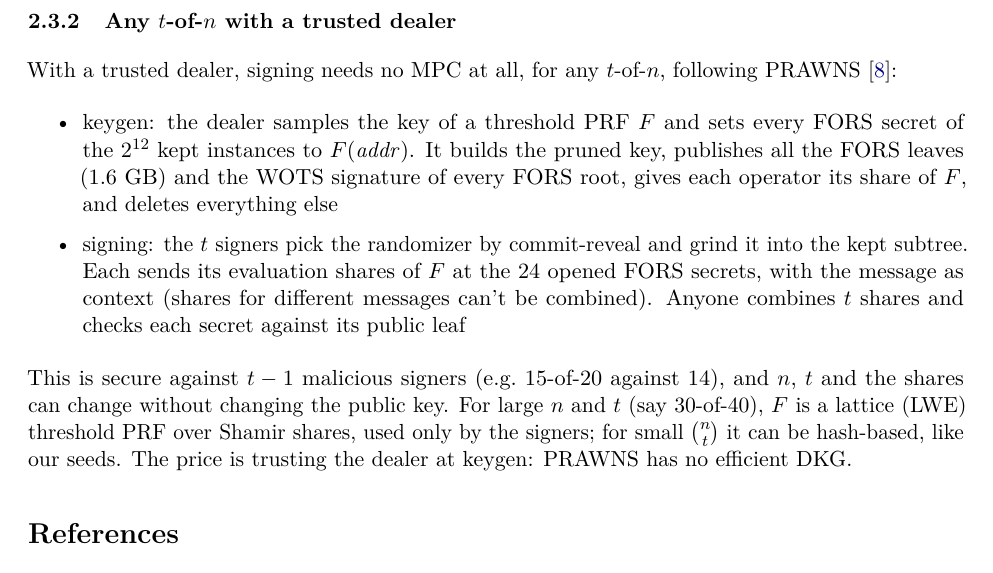
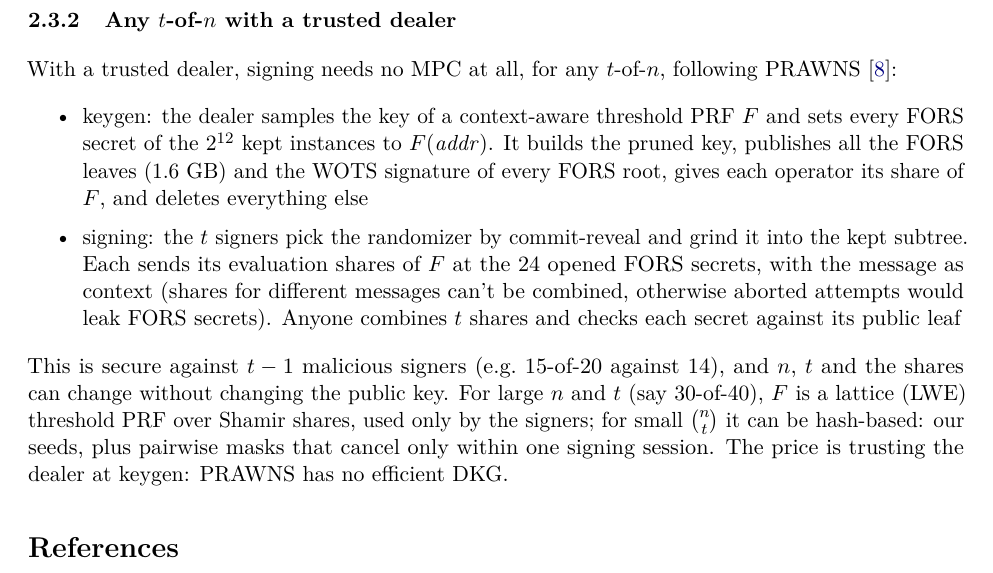
Before and after one commit to TomWambsgans/leanXMSS-leanSPHINCS-candidates, a LaTeX document (leansphincs.tex): part of page 4 of 5, cut so that both start at the same text. Compiled offline with pdfLaTeX.

Commit message:
Dealer: a context-aware threshold PRF, and why; hash-based version needs pairwise masks
Co-Authored-By: Claude Opus 5.5 <noreply@anthropic.com>

```diff
--- a/leansphincs.tex
+++ b/leansphincs.tex
@@ -190,19 +190,19 @@ MPC-free.
 
 With a trusted dealer, signing needs no MPC at all, for any $t$-of-$n$, following PRAWNS~\cite{PRAWNS}:
 \begin{itemize}
-  \item keygen: the dealer samples the key of a threshold PRF $F$ and sets every FORS secret of the $2^{12}$
+  \item keygen: the dealer samples the key of a context-aware threshold PRF $F$ and sets every FORS secret of the $2^{12}$
         kept instances to $F(\mathit{addr})$. It builds the pruned key, publishes all the FORS leaves
         (1.6~GB) and the WOTS signature of every FORS root, gives each operator its share of $F$, and
         deletes everything else
   \item signing: the $t$ signers pick the randomizer by commit-reveal and grind it into the kept subtree.
         Each sends its evaluation shares of $F$ at the 24 opened FORS secrets, with the message as context
-        (shares for different messages can't be combined). Anyone combines $t$ shares and checks each
-        secret against its public leaf
+        (shares for different messages can't be combined, otherwise aborted attempts would leak FORS
+        secrets). Anyone combines $t$ shares and checks each secret against its public leaf
 \end{itemize}
 This is secure against $t-1$ malicious signers (e.g.\ 15-of-20 against 14), and $n$, $t$ and the shares
 can change without changing the public key. For large $n$ and $t$ (say 30-of-40), $F$ is a lattice (LWE)
-threshold PRF over Shamir shares, used only by the signers; for small $\binom{n}{t}$ it can be hash-based,
-like our seeds. The price is trusting the dealer at keygen: PRAWNS has no efficient DKG.
+threshold PRF over Shamir shares, used only by the signers; for small $\binom{n}{t}$ it can be hash-based:
+our seeds, plus pairwise masks that cancel only within one signing session. The price is trusting the dealer at keygen: PRAWNS has no efficient DKG.
 
 \begin{thebibliography}{9}
 \bibitem{SP800230} Q.~Dang, D.~Moody. \emph{Additional SLH-DSA Parameter Sets for Limited-Signature Use
```
